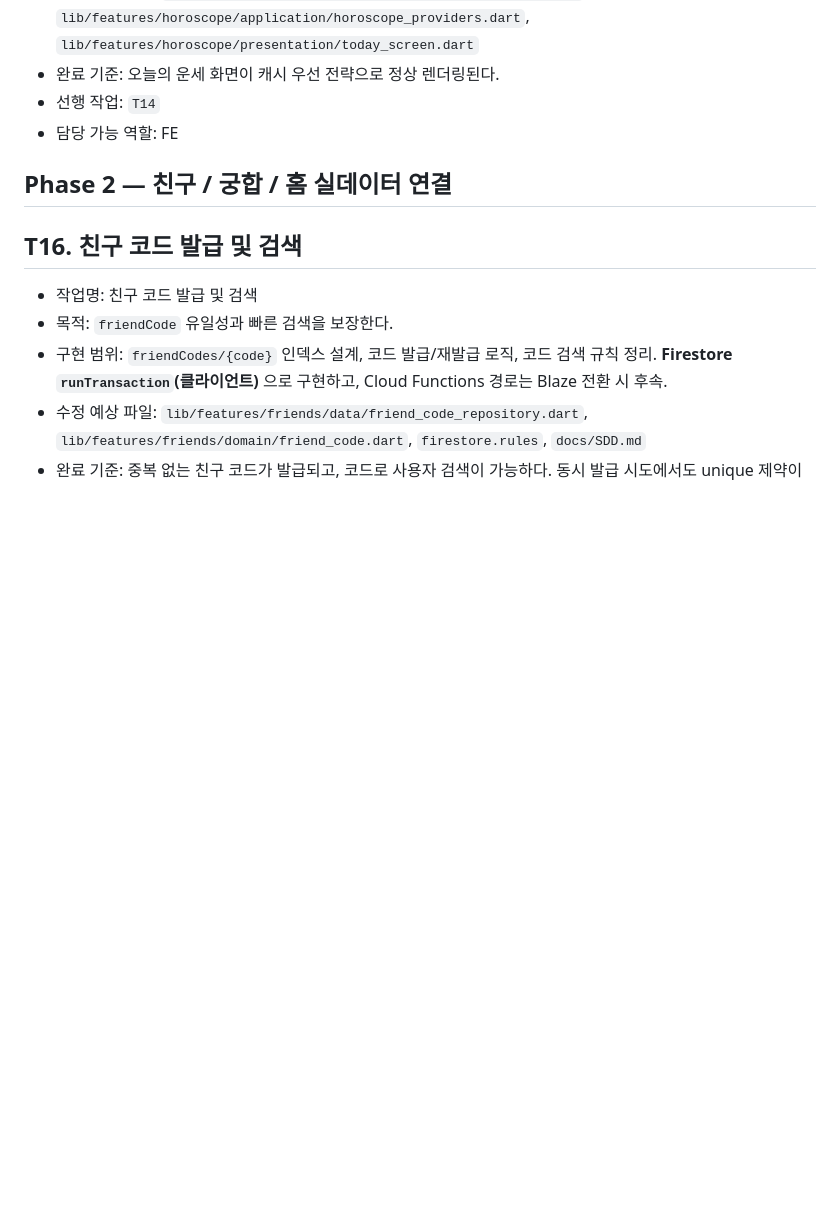
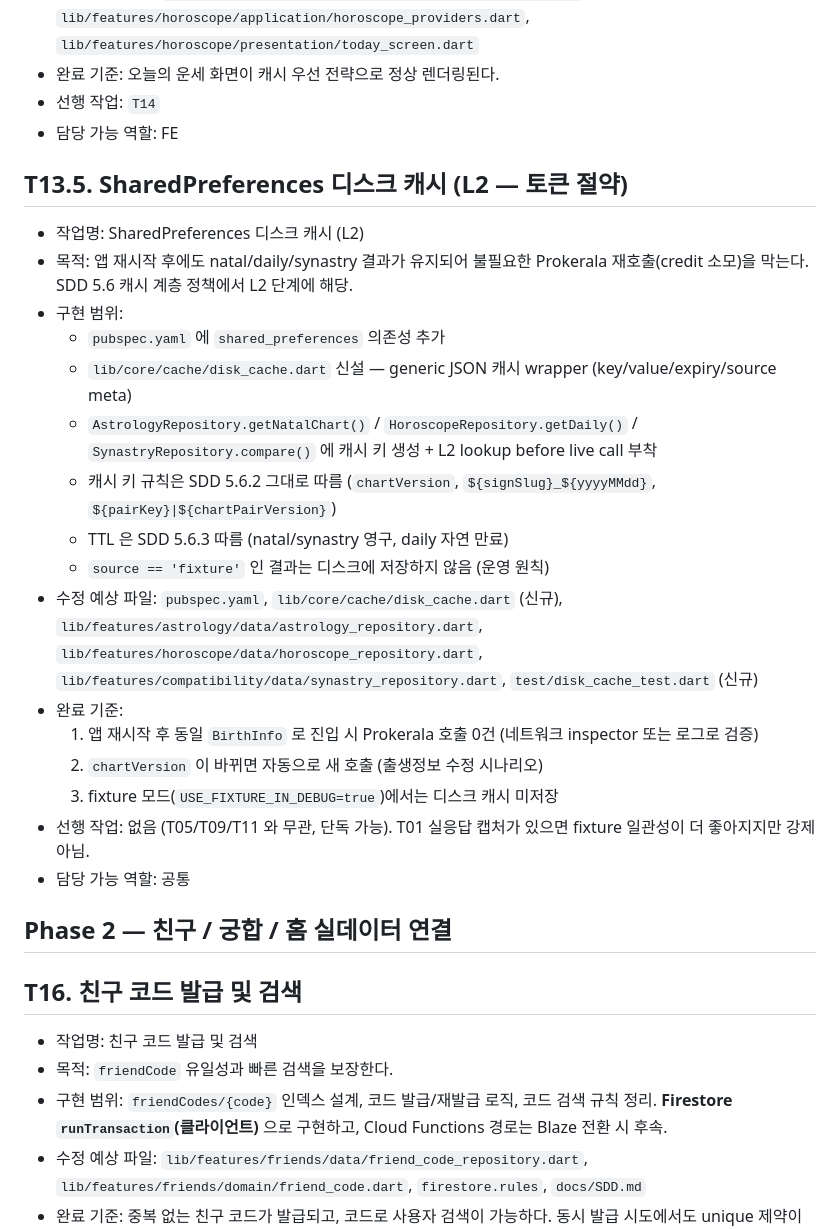
Before and after one commit to bellca225/stellara, a Markdown page: docs/TASKS.md, the part around the change. Drawn GitHub-style; blank space fills up the shorter version.

```diff
--- a/docs/TASKS.md
+++ b/docs/TASKS.md
@@ -146,6 +146,24 @@
 - 선행 작업: `T14`
 - 담당 가능 역할: FE
 
+## T13.5. SharedPreferences 디스크 캐시 (L2 — 토큰 절약)
+- 작업명: SharedPreferences 디스크 캐시 (L2)
+- 목적: 앱 재시작 후에도 natal/daily/synastry 결과가 유지되어 불필요한 Prokerala 재호출(credit 소모)을 막는다. SDD 5.6 캐시 계층 정책에서 L2 단계에 해당.
+- 구현 범위:
+  - `pubspec.yaml` 에 `shared_preferences` 의존성 추가
+  - `lib/core/cache/disk_cache.dart` 신설 — generic JSON 캐시 wrapper (key/value/expiry/source meta)
+  - `AstrologyRepository.getNatalChart()` / `HoroscopeRepository.getDaily()` / `SynastryRepository.compare()` 에 캐시 키 생성 + L2 lookup before live call 부착
+  - 캐시 키 규칙은 SDD 5.6.2 그대로 따름 (`chartVersion`, `${signSlug}_${yyyyMMdd}`, `${pairKey}|${chartPairVersion}`)
+  - TTL 은 SDD 5.6.3 따름 (natal/synastry 영구, daily 자연 만료)
+  - `source == 'fixture'` 인 결과는 디스크에 저장하지 않음 (운영 원칙)
+- 수정 예상 파일: `pubspec.yaml`, `lib/core/cache/disk_cache.dart` (신규), `lib/features/astrology/data/astrology_repository.dart`, `lib/features/horoscope/data/horoscope_repository.dart`, `lib/features/compatibility/data/synastry_repository.dart`, `test/disk_cache_test.dart` (신규)
+- 완료 기준:
+  1. 앱 재시작 후 동일 `BirthInfo` 로 진입 시 Prokerala 호출 0건 (네트워크 inspector 또는 로그로 검증)
+  2. `chartVersion` 이 바뀌면 자동으로 새 호출 (출생정보 수정 시나리오)
+  3. fixture 모드(`USE_FIXTURE_IN_DEBUG=true`)에서는 디스크 캐시 미저장
+- 선행 작업: 없음 (T05/T09/T11 와 무관, 단독 가능). T01 실응답 캡처가 있으면 fixture 일관성이 더 좋아지지만 강제 아님.
+- 담당 가능 역할: 공통
+
 ## Phase 2 — 친구 / 궁합 / 홈 실데이터 연결
 
 ## T16. 친구 코드 발급 및 검색
```
Also changed, not shown: README.md (+1 -0 lines), docs/SDD.md (+42 -0 lines).
